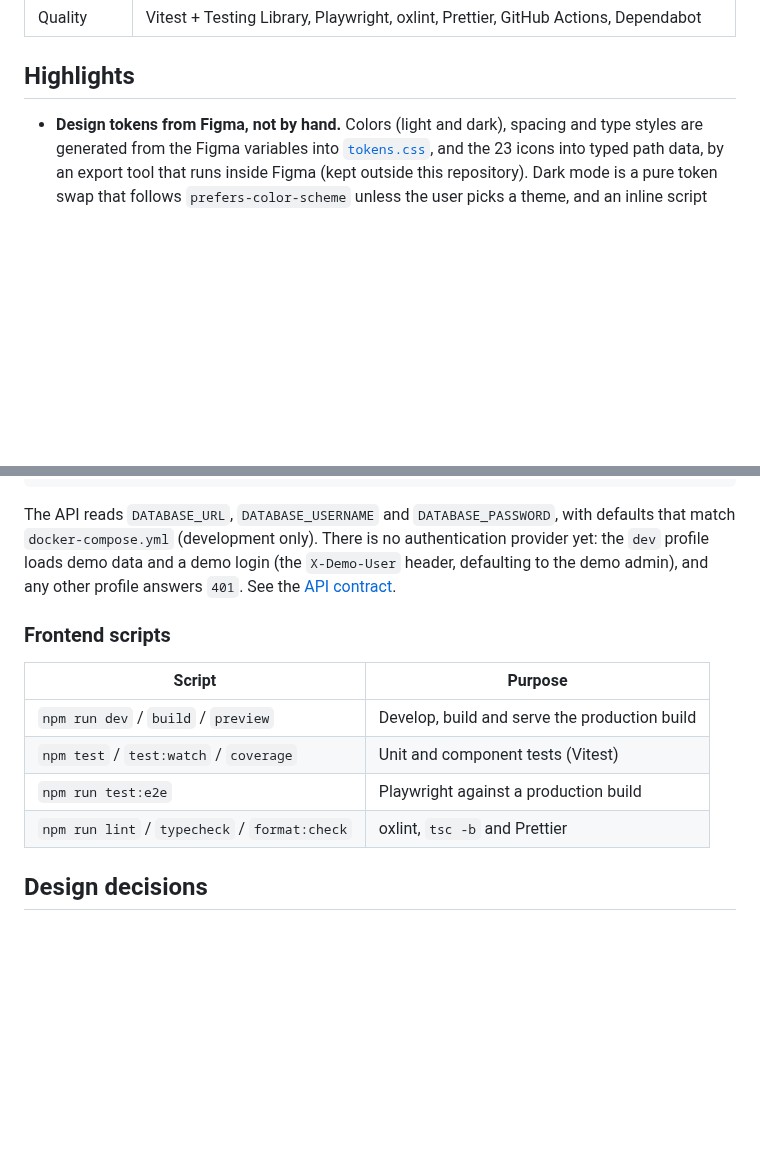
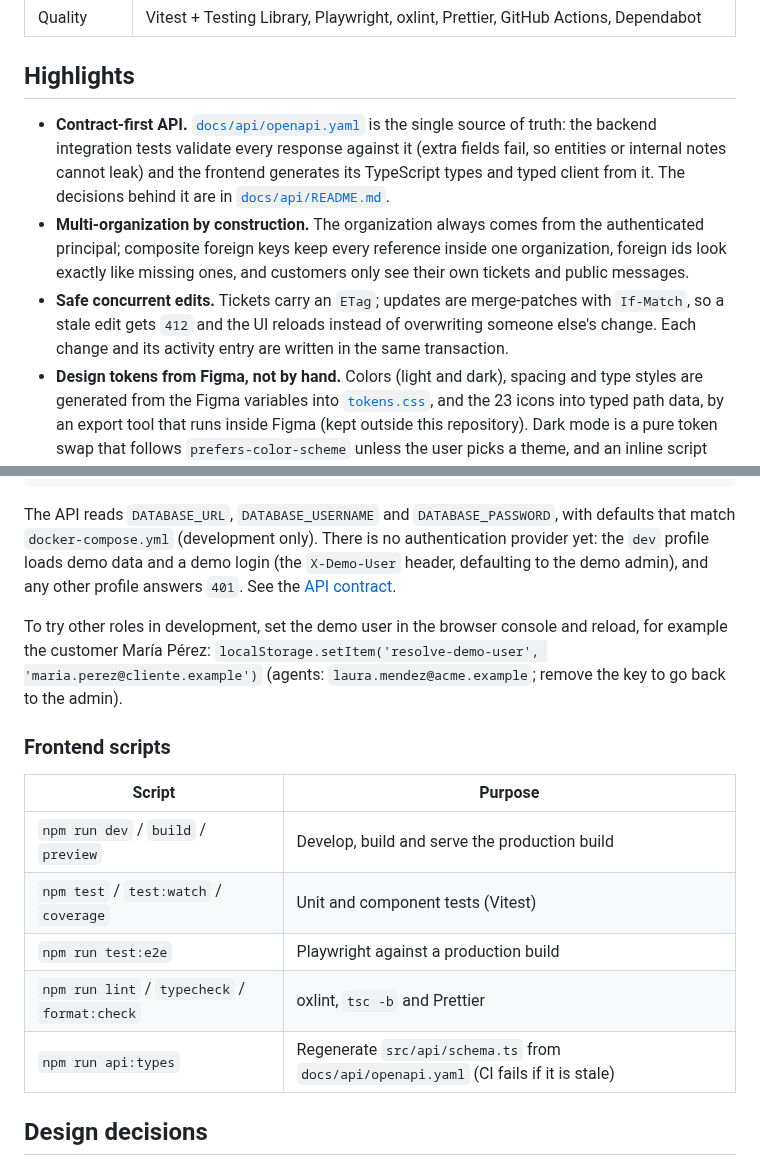
Before and after one commit to Yelison/resolve, a Markdown page: README.md, 2 parts joined by grey strips. GitHub-like rendering; blank space fills up the shorter version.

```diff
--- a/README.md
+++ b/README.md
@@ -28,6 +32,9 @@ A customer-support platform (tickets, customers, team, reports and a knowledge b
 
 ## Highlights
 
+- **Contract-first API.** [`docs/api/openapi.yaml`](docs/api/openapi.yaml) is the single source of truth: the backend integration tests validate every response against it (extra fields fail, so entities or internal notes cannot leak) and the frontend generates its TypeScript types and typed client from it. The decisions behind it are in [`docs/api/README.md`](docs/api/README.md).
+- **Multi-organization by construction.** The organization always comes from the authenticated principal; composite foreign keys keep every reference inside one organization, foreign ids look exactly like missing ones, and customers only see their own tickets and public messages.
+- **Safe concurrent edits.** Tickets carry an `ETag`; updates are merge-patches with `If-Match`, so a stale edit gets `412` and the UI reloads instead of overwriting someone else's change. Each change and its activity entry are written in the same transaction.
 - **Design tokens from Figma, not by hand.** Colors (light and dark), spacing and type styles are generated from the Figma variables into [`tokens.css`](frontend/src/styles/tokens.css), and the 23 icons into typed path data, by an export tool that runs inside Figma (kept outside this repository). Dark mode is a pure token swap that follows `prefers-color-scheme` unless the user picks a theme, and an inline script applies the choice before the first paint.
 - **Accessible by construction.** Components follow the WAI-ARIA Authoring Practices: menu button, tabs, toolbar, dialogs on native `<dialog>` (focus trap, Escape, focus return), tooltips that also appear on focus and can be dismissed (WCAG 1.4.13), labelled fields with announced errors, 44 px touch targets on small screens, a skip link and `prefers-reduced-motion`.
 - **Responsive by content, not by device.** Two breakpoints (768 and 1200 px) drive the shell: a drawer on mobile, an icon sidebar on tablets and a collapsible sidebar on desktop. The ticket table uses container queries, so the same component renders as cards, priority columns or a full table depending on the space it gets.
@@ -67,6 +81,8 @@ SPRING_PROFILES_ACTIVE=dev ./mvnw spring-boot:run   # http://localhost:8080/api,
 
 The API reads `DATABASE_URL`, `DATABASE_USERNAME` and `DATABASE_PASSWORD`, with defaults that match `docker-compose.yml` (development only). There is no authentication provider yet: the `dev` profile loads demo data and a demo login (the `X-Demo-User` header, defaulting to the demo admin), and any other profile answers `401`. See the [API contract](docs/api/README.md).
 
+To try other roles in development, set the demo user in the browser console and reload, for example the customer María Pérez: `localStorage.setItem('resolve-demo-user', 'maria.perez@cliente.example')` (agents: `laura.mendez@acme.example`; remove the key to go back to the admin).
+
 ### Frontend scripts
 
 | Script | Purpose |
@@ -75,6 +91,7 @@ The API reads `DATABASE_URL`, `DATABASE_USERNAME` and `DATABASE_PASSWORD`, with
 | `npm test` / `test:watch` / `coverage` | Unit and component tests (Vitest) |
 | `npm run test:e2e` | Playwright against a production build |
 | `npm run lint` / `typecheck` / `format:check` | oxlint, `tsc -b` and Prettier |
+| `npm run api:types` | Regenerate `src/api/schema.ts` from `docs/api/openapi.yaml` (CI fails if it is stale) |
 
 ## Design decisions
 
```
Also changed, not shown: other parts of README.md (+27 -12 lines), docs/screenshots/shell-desktop.png (deleted), docs/screenshots/ticket-detail-dark.png (added), docs/screenshots/tickets-inbox.png (added).
